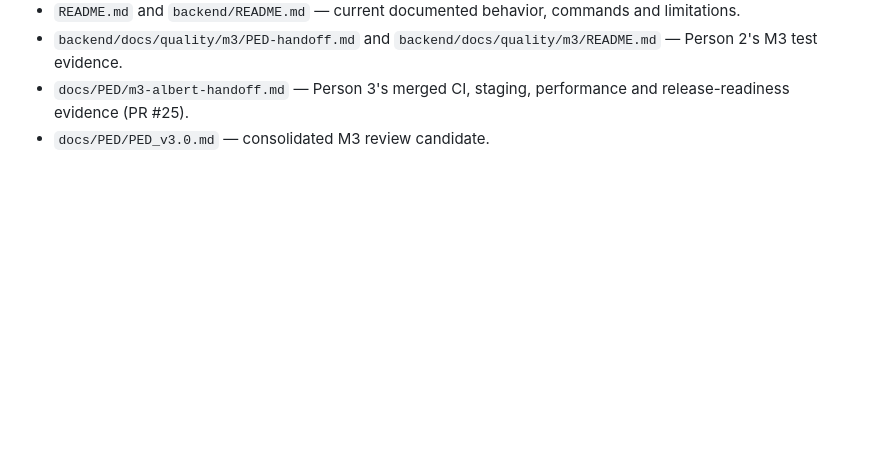
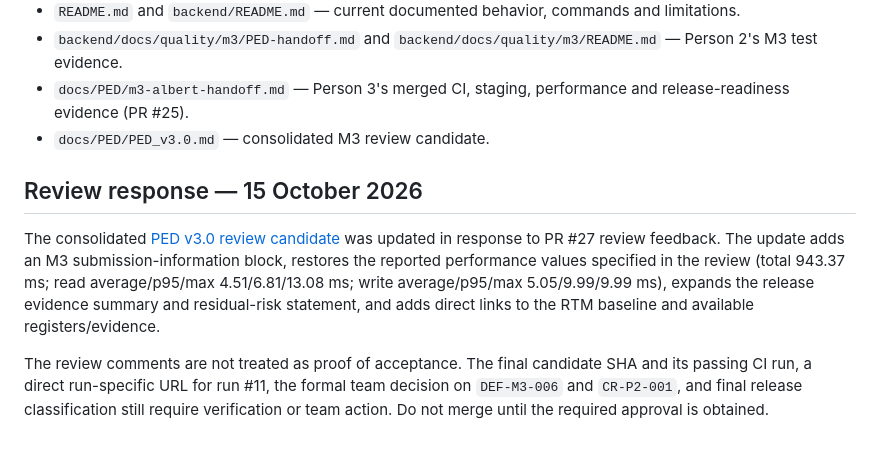
Before and after one commit to Amelia-VanDerWalt/CivicConnect, a Markdown page: docs/PED/m3-person1-handoff.md, the part around the change. Drawn GitHub-style; blank space fills up the shorter version.

Commit message:
docs: align Person 1 handoff with PED review response

```diff
--- a/docs/PED/m3-person1-handoff.md
+++ b/docs/PED/m3-person1-handoff.md
@@ -175,3 +175,10 @@ The setup process creates the local SQLite database and demonstration accounts.
 - `backend/docs/quality/m3/PED-handoff.md` and `backend/docs/quality/m3/README.md` — Person 2's M3 test evidence.
 - `docs/PED/m3-albert-handoff.md` — Person 3's merged CI, staging, performance and release-readiness evidence (PR #25).
 - `docs/PED/PED_v3.0.md` — consolidated M3 review candidate.
+
+
+## Review response — 15 October 2026
+
+The consolidated [PED v3.0 review candidate](PED_v3.0.md) was updated in response to PR #27 review feedback. The update adds an M3 submission-information block, restores the reported performance values specified in the review (total 943.37 ms; read average/p95/max 4.51/6.81/13.08 ms; write average/p95/max 5.05/9.99/9.99 ms), expands the release evidence summary and residual-risk statement, and adds direct links to the RTM baseline and available registers/evidence.
+
+The review comments are not treated as proof of acceptance. The final candidate SHA and its passing CI run, a direct run-specific URL for run #11, the formal team decision on `DEF-M3-006` and `CR-P2-001`, and final release classification still require verification or team action. Do not merge until the required approval is obtained.
```
